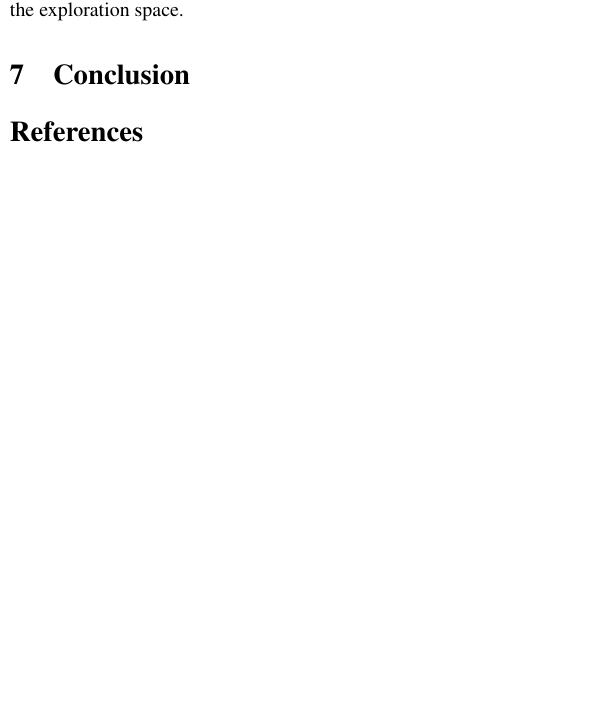
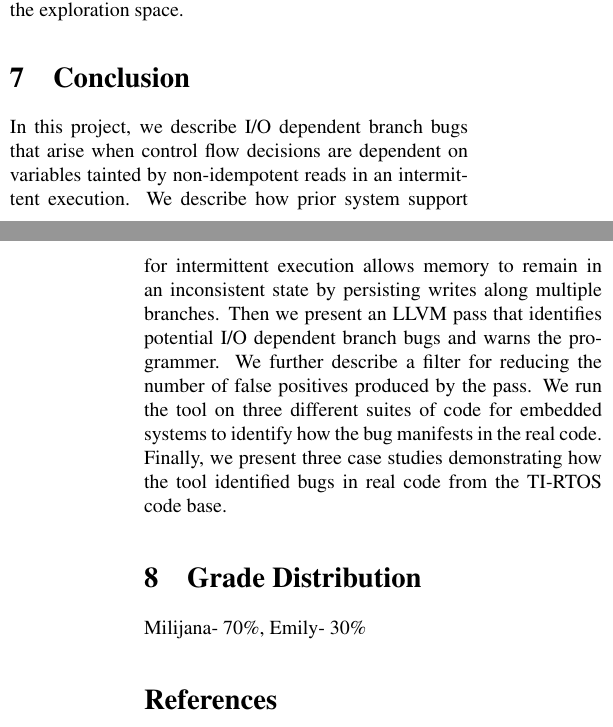
Before and after one commit to kangaruppel/compilershw, a LaTeX paper (final_report/surbatovich_ruppel_report.tex, which reads final_report/conclusion.tex): part of one column of page 7 of 8 before the commit and two parts of the columns of pages 7 and 8 of 8 after it, the two joined at a grey line, cut so that both start at the same text, the shorter picture padded with empty space. Compiled offline with pdfLaTeX.

Commit message:
added conclusion

```diff
--- a/final_report/conclusion.tex
+++ b/final_report/conclusion.tex
@@ -1 +1,18 @@
 \section{Conclusion}
+In this project, we describe I/O dependent branch bugs that arise when control
+flow decisions are dependent on variables tainted by non-idempotent reads in an
+intermittent execution.
+%
+We describe how prior system support for intermittent execution allows
+memory to remain in an inconsistent state by persisting writes along multiple
+branches. Then we present an LLVM pass that identifies potential I/O dependent
+branch bugs and warns the programmer. We further describe a filter for reducing the
+number of false positives produced by the pass.
+%
+We run the tool on three different suites of code for embedded systems
+to identify how the bug manifests in the real code. Finally, we present three
+case studies demonstrating how the tool identified bugs in real code from the
+TI-RTOS code base.
+
+\section{Grade Distribution}
+Milijana- 70\%, Emily- 30\%
```
Also changed, not shown: final_report/implications.tex (+10 -1 lines), final_report/intro.tex (+11 -0 lines).
